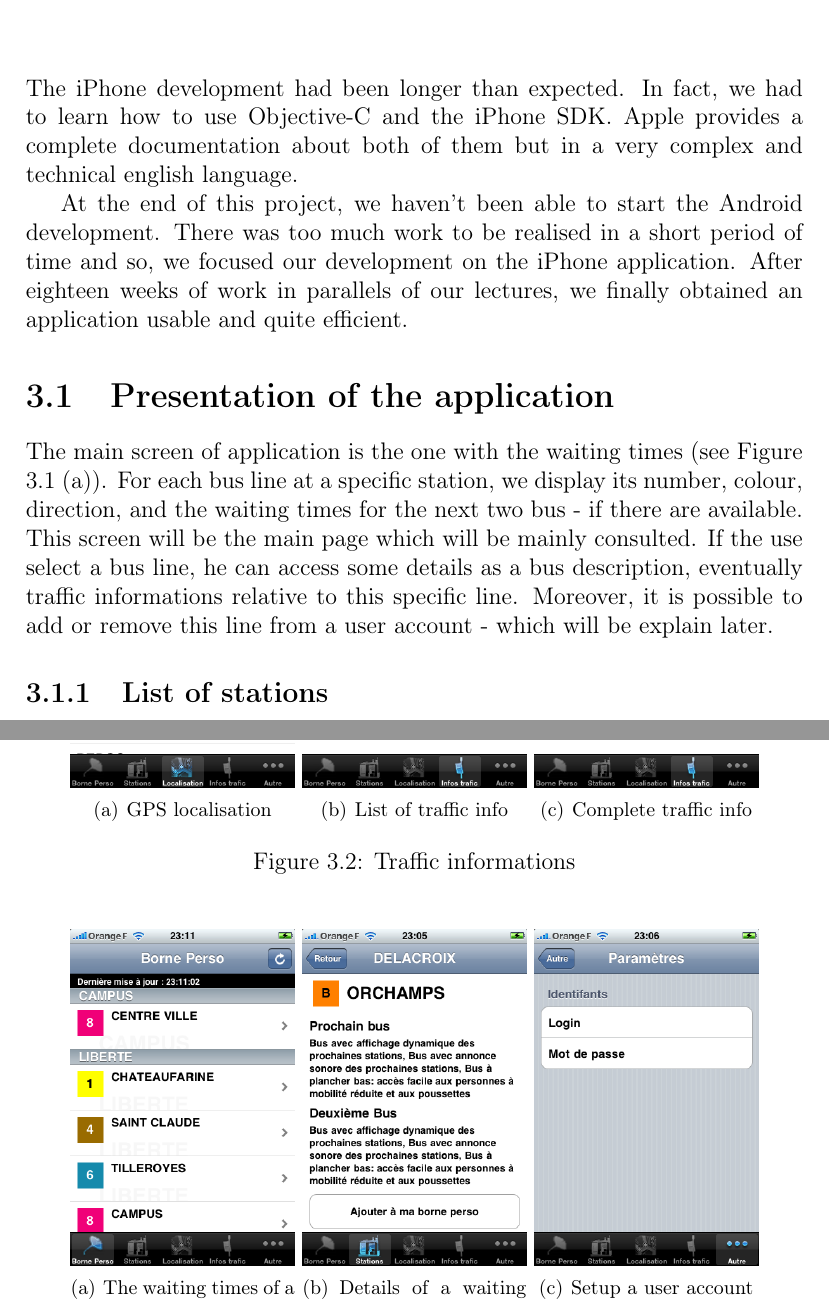
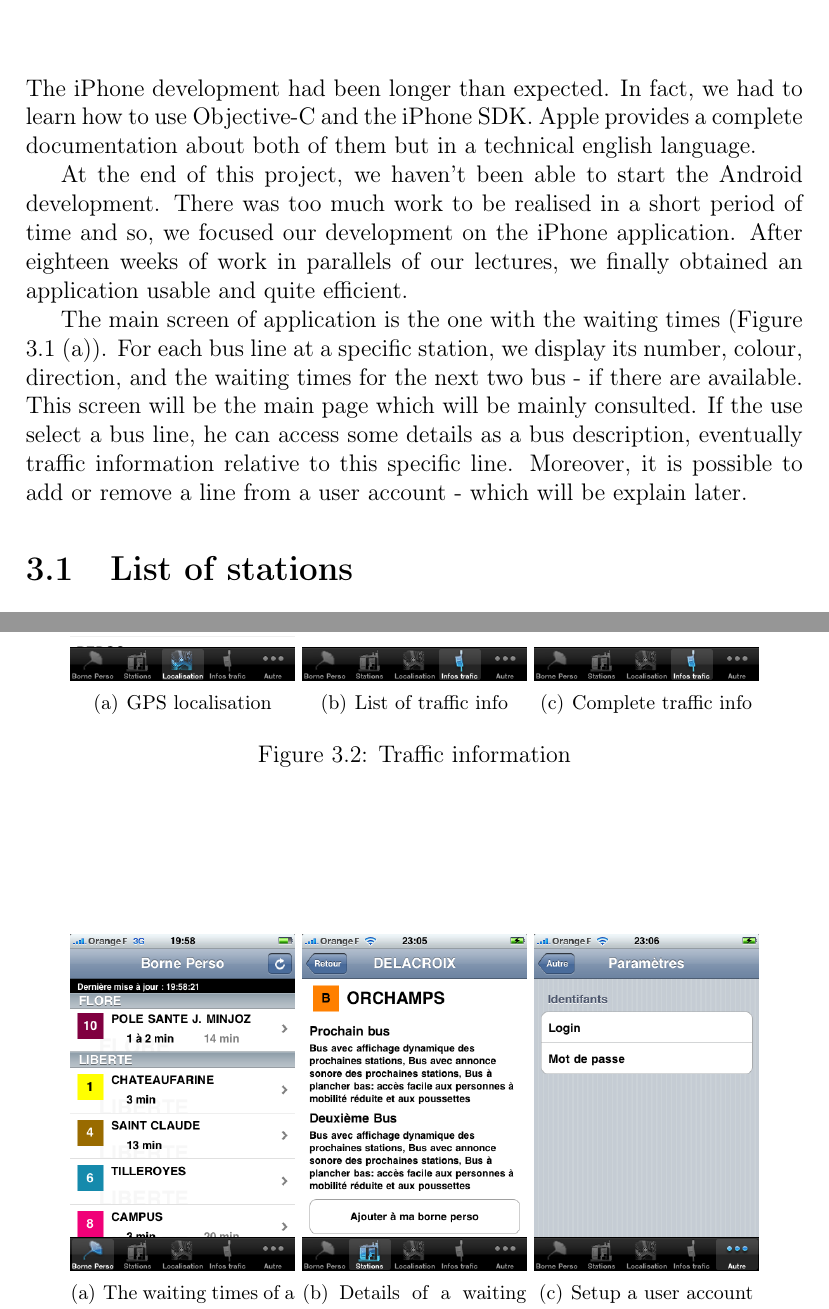
Before and after one commit to jfacchini/iginkotempo, a LaTeX thesis (GinkoTempo/Rapport/englishReport.tex): two parts of pages 8 and 10 of 13, joined at a grey line, cut so that both start at the same text. Compiled offline with pdfLaTeX.

Commit message:
Mise à jours du rappor technique
git-svn-id: http://iginkotempo.googlecode.com/svn/trunk@88 31d52982-fd83-11de-bbca-1111db1fd05b

```diff
--- a/GinkoTempo/Rapport/englishReport.tex
+++ b/GinkoTempo/Rapport/englishReport.tex
@@ -96,20 +93,13 @@ Finally, there is a specific policy to be allowed to develop on the iPhone OS. G
 
 \chapter{Application overview}
 
-
-
-The iPhone development had been longer than expected. In fact, we had to learn how to use Objective-C and the iPhone SDK. Apple provides a complete documentation about both of them but in a very complex and technical english language.
+The iPhone development had been longer than expected. In fact, we had to learn how to use Objective-C and the iPhone SDK. Apple provides a complete documentation about both of them but in a technical english language.
 
 At the end of this project, we haven't been able to start the Android development. There was too much work to be realised in a short period of time and so, we focused our development on the iPhone application. After eighteen weeks of work in parallels of our lectures, we finally obtained an application usable and quite efficient.
 
+The main screen of application is the one with the waiting times (Figure 3.1 (a)). For each bus line at a specific station, we display its number, colour, direction, and the waiting times for the next two bus - if there are available. This screen will be the main page which will be mainly consulted. If the use select a bus line, he can access some details as a bus description, eventually traffic information relative to this specific line. Moreover, it is possible to add or remove a line from a user account - which will be explain later.
 
-\section{Presentation of the application}
-
-The main screen of application is the one with the waiting times (see Figure 3.1 (a)). For each bus line at a specific station, we display its number, colour, direction, and the waiting times for the next two bus - if there are available. This screen will be the main page which will be mainly consulted. If the use select a bus line, he can access some details as a bus description, eventually traffic informations relative to this specific line. Moreover, it is possible to add or remove this line from a user account - which will be explain later.
-
-
-\subsection{List of stations}
-
+\section{List of stations}
 
 Users can access to a list of all bus stations (see Figure 3.1 (b)). This is a list of station alphabetically ordered. Each station give an access to the waiting times of each lines.
 
@@ -148,7 +136,7 @@ Users can create a personal user account to save their favourite stations and ha
   \subfigure[GPS localisation]{\includegraphics[scale=0.35]{images/localisation}}
   \subfigure[List of traffic info]{\includegraphics[scale=0.35]{images/traffic}}
   \subfigure[Complete traffic info]{\includegraphics[scale=0.35]{images/traffic_full}}
-  \caption{Traffic informations}
+  \caption{Traffic information}
 \end{figure}
 
 
```
Also changed, not shown: GinkoTempo/Rapport/Image_RapportTechnique/IHM_ActionSheet.jpg (added), GinkoTempo/Rapport/Image_RapportTechnique/IHM_TabBar.jpg (added), GinkoTempo/Rapport/Image_RapportTechnique/IHM_TableView.png (added), GinkoTempo/Rapport/images/borne.PNG, GinkoTempo/Rapport/sbarbier-jfacchni.pdf, GinkoTempo/Rapport/englishReport.tex (21 more changed lines), 10 other files.
